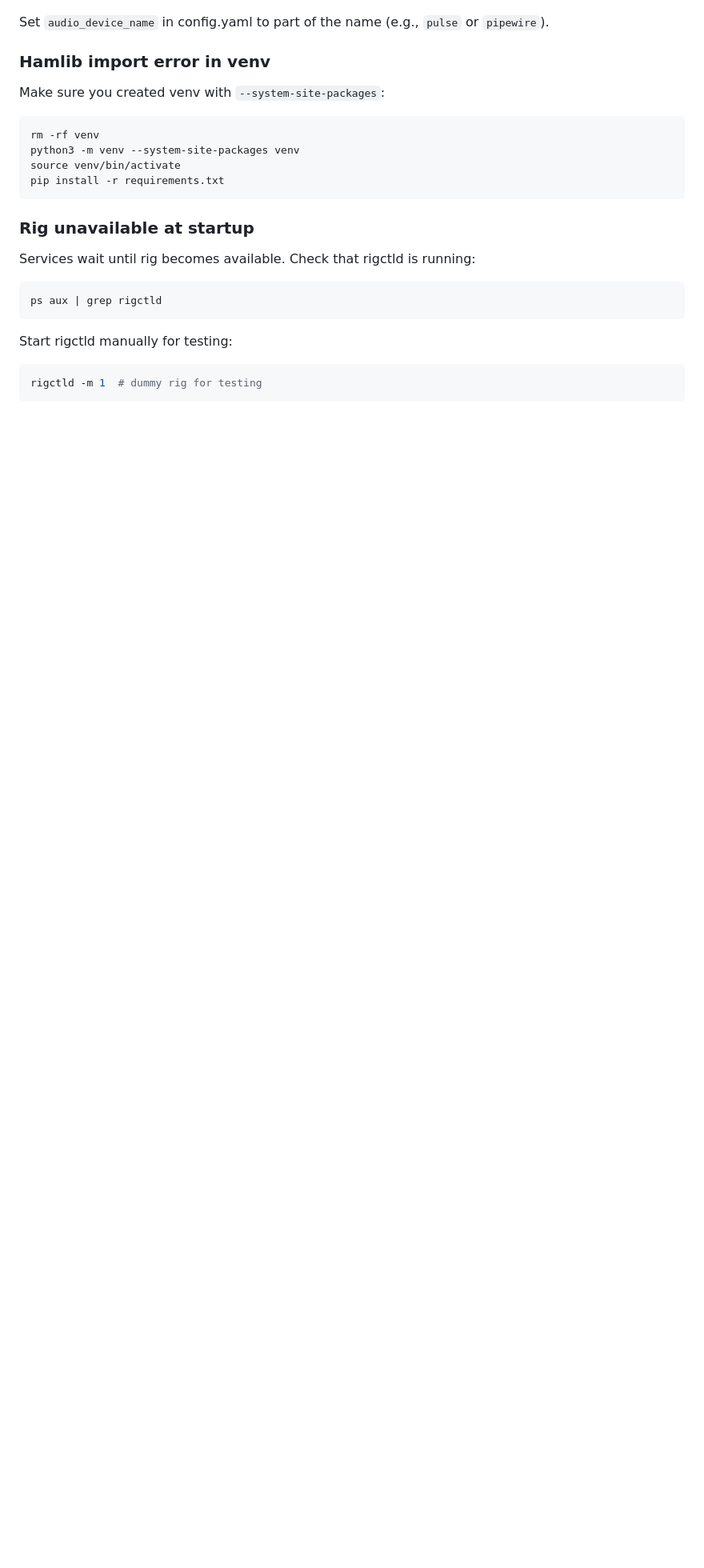
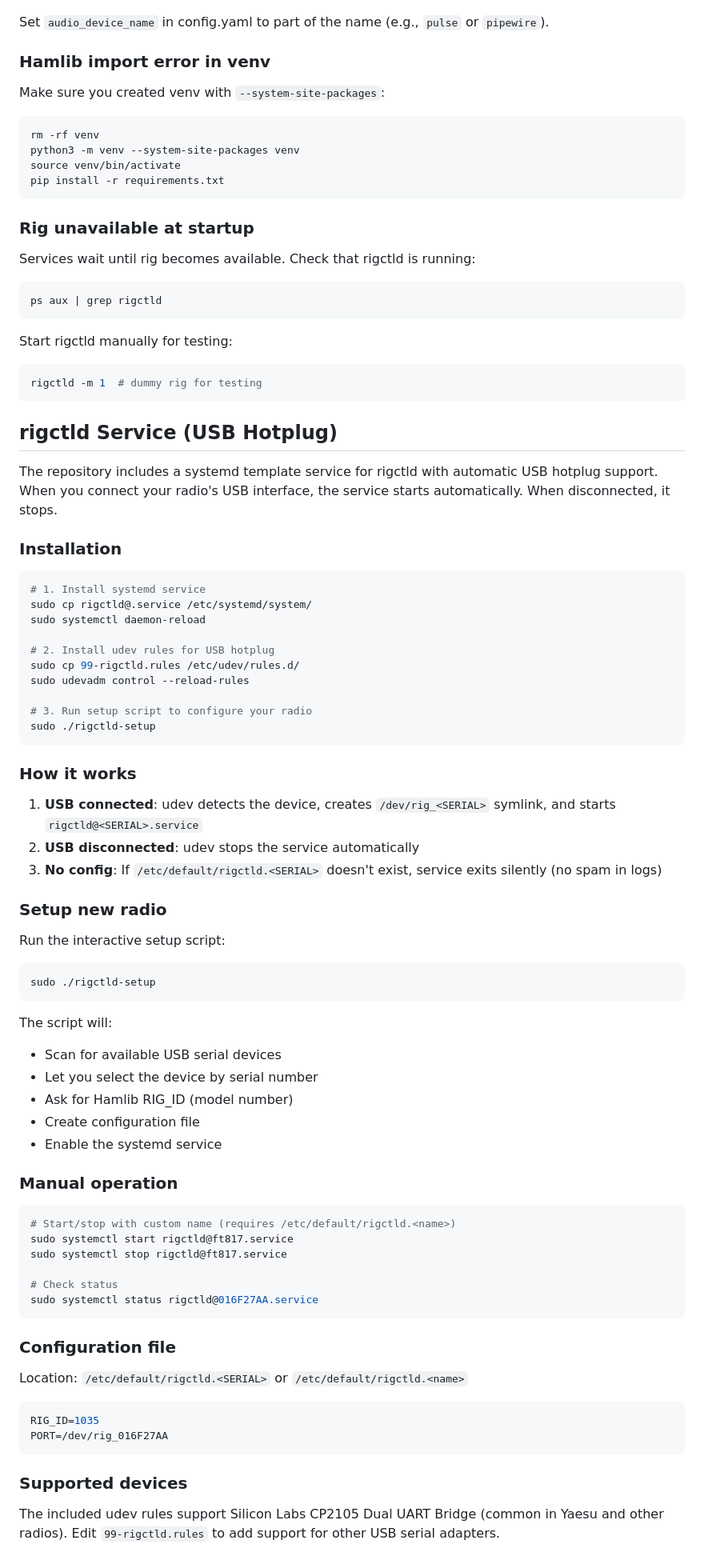
Before and after one commit to petrkr/rigremote, a Markdown page: README.md, the part around the change. Shown at 80% size. Rendered like a GitHub page; blank space fills up the shorter version.

Commit message:
Documentation

````diff
--- a/README.md
+++ b/README.md
@@ -143,3 +143,66 @@ Start rigctld manually for testing:
 ```bash
 rigctld -m 1  # dummy rig for testing
 ```
+
+## rigctld Service (USB Hotplug)
+
+The repository includes a systemd template service for rigctld with automatic USB hotplug support. When you connect your radio's USB interface, the service starts automatically. When disconnected, it stops.
+
+### Installation
+
+```bash
+# 1. Install systemd service
+sudo cp rigctld@.service /etc/systemd/system/
+sudo systemctl daemon-reload
+
+# 2. Install udev rules for USB hotplug
+sudo cp 99-rigctld.rules /etc/udev/rules.d/
+sudo udevadm control --reload-rules
+
+# 3. Run setup script to configure your radio
+sudo ./rigctld-setup
+```
+
+### How it works
+
+1. **USB connected**: udev detects the device, creates `/dev/rig_<SERIAL>` symlink, and starts `rigctld@<SERIAL>.service`
+2. **USB disconnected**: udev stops the service automatically
+3. **No config**: If `/etc/default/rigctld.<SERIAL>` doesn't exist, service exits silently (no spam in logs)
+
+### Setup new radio
+
+Run the interactive setup script:
+```bash
+sudo ./rigctld-setup
+```
+
+The script will:
+- Scan for available USB serial devices
+- Let you select the device by serial number
+- Ask for Hamlib RIG_ID (model number)
+- Create configuration file
+- Enable the systemd service
+
+### Manual operation
+
+```bash
+# Start/stop with custom name (requires /etc/default/rigctld.<name>)
+sudo systemctl start rigctld@ft817.service
+sudo systemctl stop rigctld@ft817.service
+
+# Check status
+sudo systemctl status rigctld@016F27AA.service
+```
+
+### Configuration file
+
+Location: `/etc/default/rigctld.<SERIAL>` or `/etc/default/rigctld.<name>`
+
+```bash
+RIG_ID=1035
+PORT=/dev/rig_016F27AA
+```
+
+### Supported devices
+
+The included udev rules support Silicon Labs CP2105 Dual UART Bridge (common in Yaesu and other radios). Edit `99-rigctld.rules` to add support for other USB serial adapters.
````
